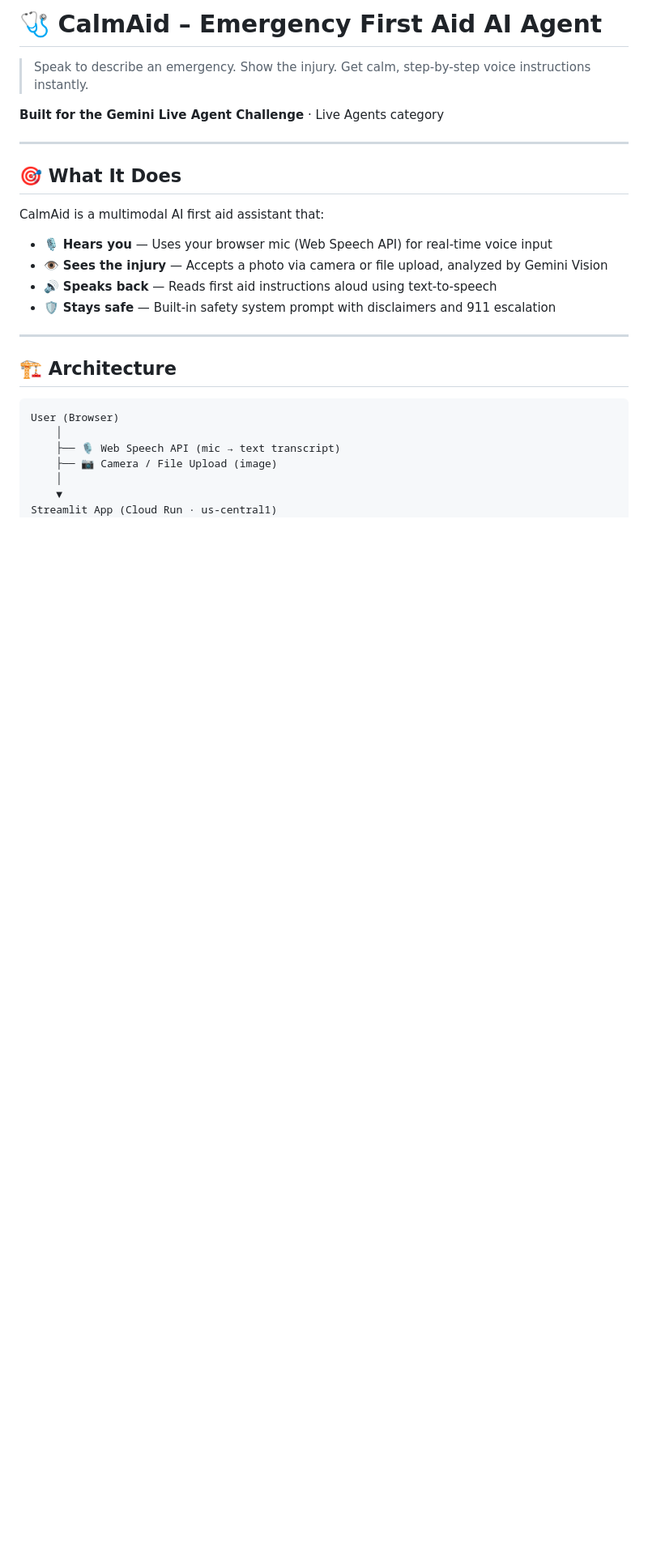
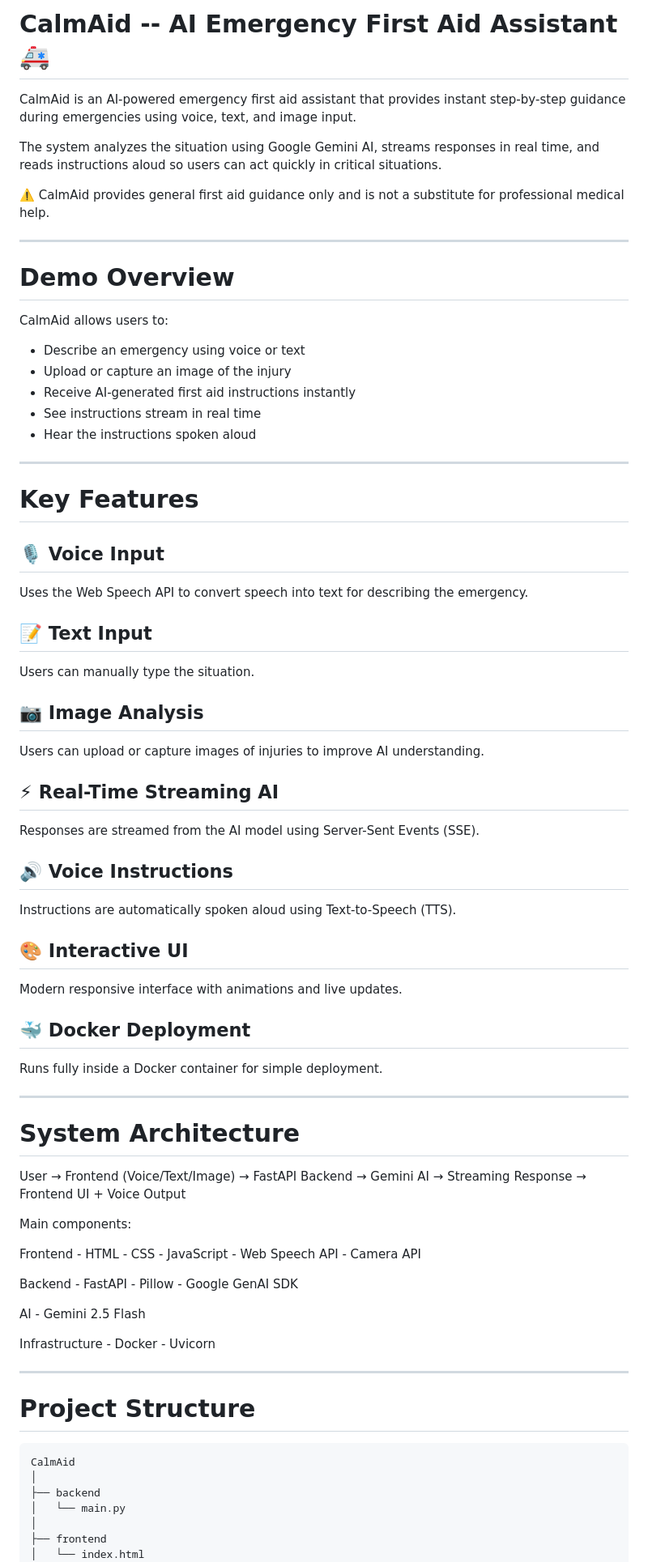
Before and after one commit to git791/Calm-Aid, a Markdown page: README.md, the part around one of its changes. Shown at 81% size. Drawn GitHub-style; blank space fills up the shorter version.

````diff
--- a/README.md
+++ b/README.md
@@ -1,29 +1,88 @@
-# 🩺 CalmAid – Emergency First Aid AI Agent
+# CalmAid -- AI Emergency First Aid Assistant 🚑
 
-> Speak to describe an emergency. Show the injury. Get calm, step-by-step voice instructions instantly.
+CalmAid is an AI-powered emergency first aid assistant that provides
+instant step‑by‑step guidance during emergencies using voice, text, and
+image input.
 
-**Built for the Gemini Live Agent Challenge** · Live Agents category
+The system analyzes the situation using Google Gemini AI, streams
+responses in real time, and reads instructions aloud so users can act
+quickly in critical situations.
 
----
+⚠️ CalmAid provides general first aid guidance only and is not a
+substitute for professional medical help.
 
-## 🎯 What It Does
+------------------------------------------------------------------------
 
-CalmAid is a multimodal AI first aid assistant that:
-- 🎙️ **Hears you** — Uses your browser mic (Web Speech API) for real-time voice input
-- 👁️ **Sees the injury** — Accepts a photo via camera or file upload, analyzed by Gemini Vision
-- 🔊 **Speaks back** — Reads first aid instructions aloud using text-to-speech
-- 🛡️ **Stays safe** — Built-in safety system prompt with disclaimers and 911 escalation
+# Demo Overview
 
----
+CalmAid allows users to:
 
-## 🏗️ Architecture
+-   Describe an emergency using voice or text
+-   Upload or capture an image of the injury
+-   Receive AI-generated first aid instructions instantly
+-   See instructions stream in real time
+-   Hear the instructions spoken aloud
 
-```
-User (Browser)
+------------------------------------------------------------------------
+
+# Key Features
+
+## 🎙 Voice Input
+
+Uses the Web Speech API to convert speech into text for describing the
+emergency.
+
+## 📝 Text Input
+
+Users can manually type the situation.
+
+## 📷 Image Analysis
+
+Users can upload or capture images of injuries to improve AI
+understanding.
+
+## ⚡ Real-Time Streaming AI
+
+Responses are streamed from the AI model using Server-Sent Events (SSE).
+
+## 🔊 Voice Instructions
+
+Instructions are automatically spoken aloud using Text-to-Speech (TTS).
+
+## 🎨 Interactive UI
+
+Modern responsive interface with animations and live updates.
+
+## 🐳 Docker Deployment
+
+Runs fully inside a Docker container for simple deployment.
+
+------------------------------------------------------------------------
+
+# System Architecture
+
+User → Frontend (Voice/Text/Image) → FastAPI Backend → Gemini AI →
+Streaming Response → Frontend UI + Voice Output
+
+Main components:
+
+Frontend - HTML - CSS - JavaScript - Web Speech API - Camera API
+
+Backend - FastAPI - Pillow - Google GenAI SDK
+
+AI - Gemini 2.5 Flash
+
+Infrastructure - Docker - Uvicorn
+
+------------------------------------------------------------------------
+
+# Project Structure
+
+    CalmAid
     │
-    ├── 🎙️ Web Speech API (mic → text transcript)
-    ├── 📷 Camera / File Upload (image)
+    ├── backend
+    │   └── main.py
     │
-    ▼
-Streamlit App (Cloud Run · us-central1)
+    ├── frontend
+    │   └── index.html
     │
````
Also changed, not shown: other parts of README.md (+110 -87 lines).
